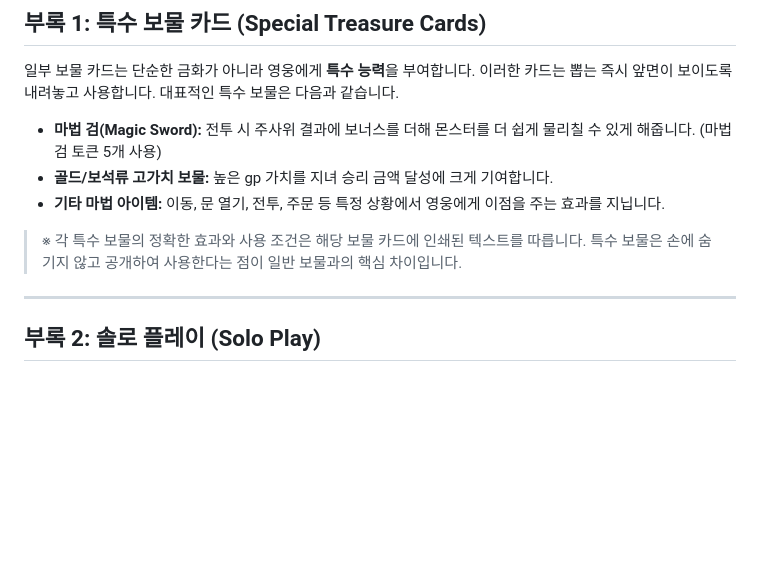
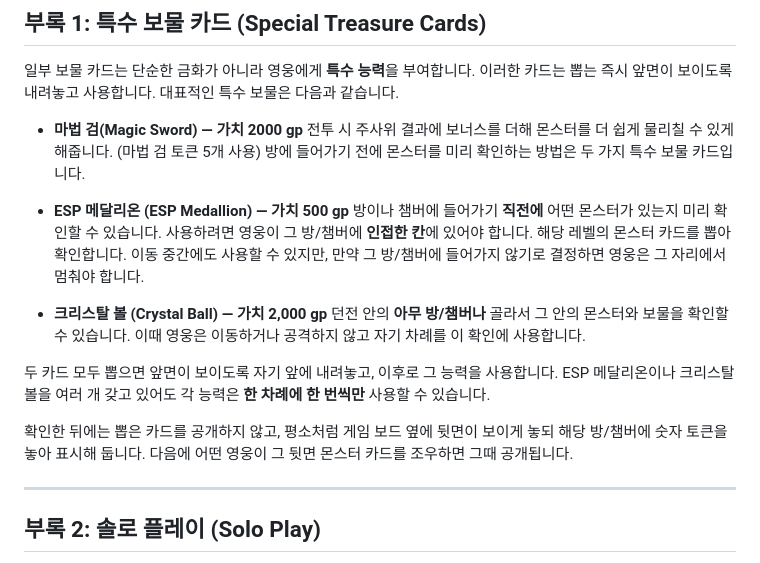
Before and after one commit to haje01/ludoforge, a Markdown page: docs/dungeon_game_rule.md, the part around the change. Drawn GitHub-style; blank space fills up the shorter version.

Commit message:
update rule

```diff
--- a/docs/dungeon_game_rule.md
+++ b/docs/dungeon_game_rule.md
@@ -247,11 +247,19 @@
 
 일부 보물 카드는 단순한 금화가 아니라 영웅에게 **특수 능력**을 부여합니다. 이러한 카드는 뽑는 즉시 앞면이 보이도록 내려놓고 사용합니다. 대표적인 특수 보물은 다음과 같습니다.
 
-- **마법 검(Magic Sword):** 전투 시 주사위 결과에 보너스를 더해 몬스터를 더 쉽게 물리칠 수 있게 해줍니다. (마법 검 토큰 5개 사용)
-- **골드/보석류 고가치 보물:** 높은 gp 가치를 지녀 승리 금액 달성에 크게 기여합니다.
-- **기타 마법 아이템:** 이동, 문 열기, 전투, 주문 등 특정 상황에서 영웅에게 이점을 주는 효과를 지닙니다.
+- **마법 검(Magic Sword) — 가치 2000 gp** 전투 시 주사위 결과에 보너스를 더해 몬스터를 더 쉽게 물리칠 수 있게 해줍니다. (마법 검 토큰 5개 사용)
+방에 들어가기 전에 몬스터를 미리 확인하는 방법은 두 가지 특수 보물 카드입니다.
 
-> ※ 각 특수 보물의 정확한 효과와 사용 조건은 해당 보물 카드에 인쇄된 텍스트를 따릅니다. 특수 보물은 손에 숨기지 않고 공개하여 사용한다는 점이 일반 보물과의 핵심 차이입니다.
+- **ESP 메달리온 (ESP Medallion) — 가치 500 gp**
+방이나 챔버에 들어가기 **직전에** 어떤 몬스터가 있는지 미리 확인할 수 있습니다. 사용하려면 영웅이 그 방/챔버에 **인접한 칸**에 있어야 합니다. 해당 레벨의 몬스터 카드를 뽑아 확인합니다. 이동 중간에도 사용할 수 있지만, 만약 그 방/챔버에 들어가지 않기로 결정하면 영웅은 그 자리에서 멈춰야 합니다.
+
+- **크리스탈 볼 (Crystal Ball) — 가치 2,000 gp**
+던전 안의 **아무 방/챔버나** 골라서 그 안의 몬스터와 보물을 확인할 수 있습니다. 이때 영웅은 이동하거나 공격하지 않고 자기 차례를 이 확인에 사용합니다.
+
+두 카드 모두 뽑으면 앞면이 보이도록 자기 앞에 내려놓고, 이후로 그 능력을 사용합니다. ESP 메달리온이나 크리스탈 볼을 여러 개 갖고 있어도 각 능력은 **한 차례에 한 번씩만** 사용할 수 있습니다.
+
+확인한 뒤에는 뽑은 카드를 공개하지 않고, 평소처럼 게임 보드 옆에 뒷면이 보이게 놓되 해당 방/챔버에 숫자 토큰을 놓아 표시해 둡니다. 다음에 어떤 영웅이 그 뒷면 몬스터 카드를 조우하면 그때 공개됩니다.
+
 
 ---
 
```
